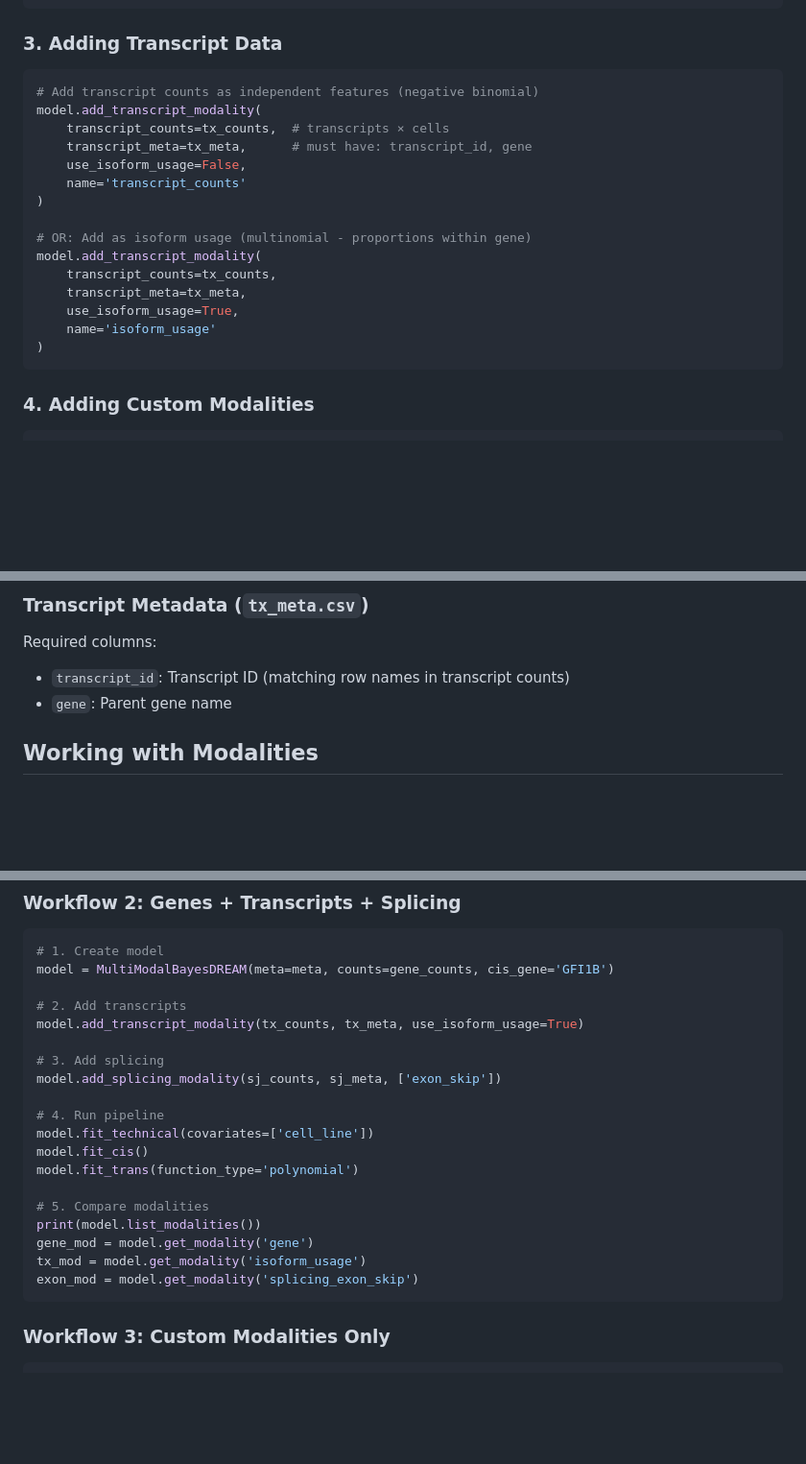
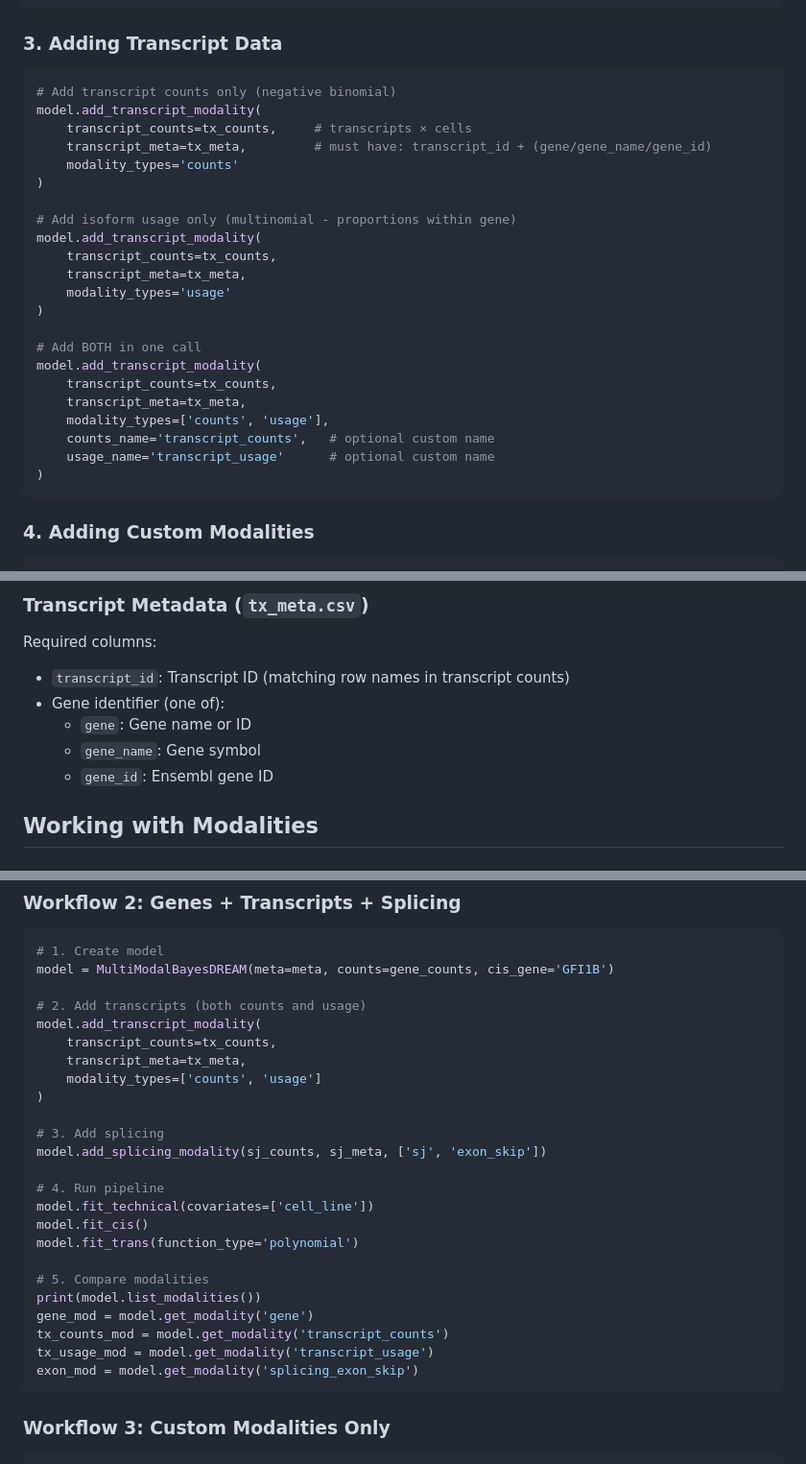
Before and after one commit to statisticalbiotechnology/bayesDREAM, a Markdown page: QUICKSTART_MULTIMODAL.md, 3 parts joined by grey strips. Shown at 96% size. GitHub-like rendering; blank space fills up the shorter version.

Commit message:
Update documentation for enhanced add_transcript_modality()
Documentation updates to reflect new transcript modality features:

QUICKSTART_MULTIMODAL.md:
- Update examples to show modality_types parameter
- Show 'counts', 'usage', or ['counts', 'usage'] options
- Update transcript metadata requirements (gene/gene_name/gene_id)
- Update Workflow 2 to use new API

CLAUDE.md:
- Update transcript modality examples
- Show both single and dual modality addition
- Document flexible gene column support

MULTIMODAL_IMPLEMENTATION.md:
- Update Key Methods description
- Update Full Multi-Modal Example code
- Reflect that transcripts can be added as both types in one call

All documentation now consistent with enhanced add_transcript_modality() API.

🤖 Generated with [Claude Code](https://claude.com/claude-code)

Co-Authored-By: Claude <noreply@anthropic.com>

````diff
--- a/QUICKSTART_MULTIMODAL.md
+++ b/QUICKSTART_MULTIMODAL.md
@@ -95,20 +95,27 @@ print(donor_mod.feature_meta.head())
 ### 3. Adding Transcript Data
 
 ```python
-# Add transcript counts as independent features (negative binomial)
+# Add transcript counts only (negative binomial)
 model.add_transcript_modality(
-    transcript_counts=tx_counts,  # transcripts × cells
-    transcript_meta=tx_meta,      # must have: transcript_id, gene
-    use_isoform_usage=False,
-    name='transcript_counts'
+    transcript_counts=tx_counts,     # transcripts × cells
+    transcript_meta=tx_meta,         # must have: transcript_id + (gene/gene_name/gene_id)
+    modality_types='counts'
 )
 
-# OR: Add as isoform usage (multinomial - proportions within gene)
+# Add isoform usage only (multinomial - proportions within gene)
 model.add_transcript_modality(
     transcript_counts=tx_counts,
     transcript_meta=tx_meta,
-    use_isoform_usage=True,
-    name='isoform_usage'
+    modality_types='usage'
+)
+
+# Add BOTH in one call
+model.add_transcript_modality(
+    transcript_counts=tx_counts,
+    transcript_meta=tx_meta,
+    modality_types=['counts', 'usage'],
+    counts_name='transcript_counts',   # optional custom name
+    usage_name='transcript_usage'      # optional custom name
 )
 ```
 
@@ -185,7 +192,10 @@ Optional columns (for Ensembl ID support):
 ### Transcript Metadata (`tx_meta.csv`)
 Required columns:
 - `transcript_id`: Transcript ID (matching row names in transcript counts)
-- `gene`: Parent gene name
+- Gene identifier (one of):
+  - `gene`: Gene name or ID
+  - `gene_name`: Gene symbol
+  - `gene_id`: Ensembl gene ID
 
 ## Working with Modalities
 
@@ -269,11 +279,15 @@ donor_mod = model.get_modality('splicing_donor')  # Donor usage
 # 1. Create model
 model = MultiModalBayesDREAM(meta=meta, counts=gene_counts, cis_gene='GFI1B')
 
-# 2. Add transcripts
-model.add_transcript_modality(tx_counts, tx_meta, use_isoform_usage=True)
+# 2. Add transcripts (both counts and usage)
+model.add_transcript_modality(
+    transcript_counts=tx_counts,
+    transcript_meta=tx_meta,
+    modality_types=['counts', 'usage']
+)
 
 # 3. Add splicing
-model.add_splicing_modality(sj_counts, sj_meta, ['exon_skip'])
+model.add_splicing_modality(sj_counts, sj_meta, ['sj', 'exon_skip'])
 
 # 4. Run pipeline
 model.fit_technical(covariates=['cell_line'])
@@ -283,7 +297,8 @@ model.fit_trans(function_type='polynomial')
 # 5. Compare modalities
 print(model.list_modalities())
 gene_mod = model.get_modality('gene')
-tx_mod = model.get_modality('isoform_usage')
+tx_counts_mod = model.get_modality('transcript_counts')
+tx_usage_mod = model.get_modality('transcript_usage')
 exon_mod = model.get_modality('splicing_exon_skip')
 ```
 
````
Also changed, not shown: CLAUDE.md (+11 -3 lines), MULTIMODAL_IMPLEMENTATION.md (+4 -4 lines).
